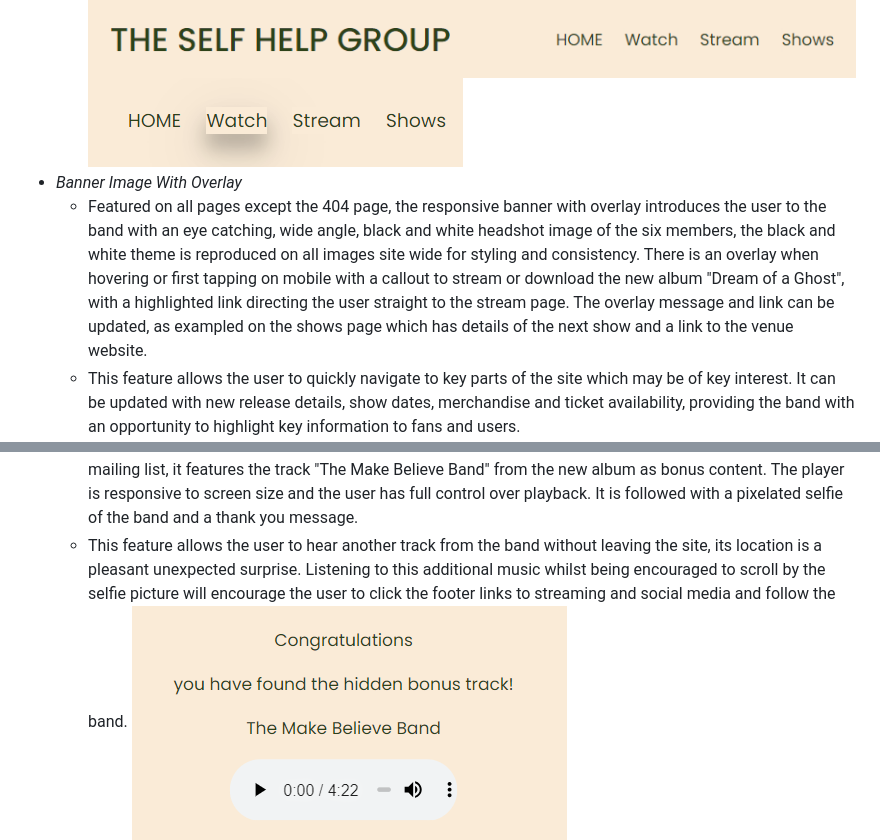
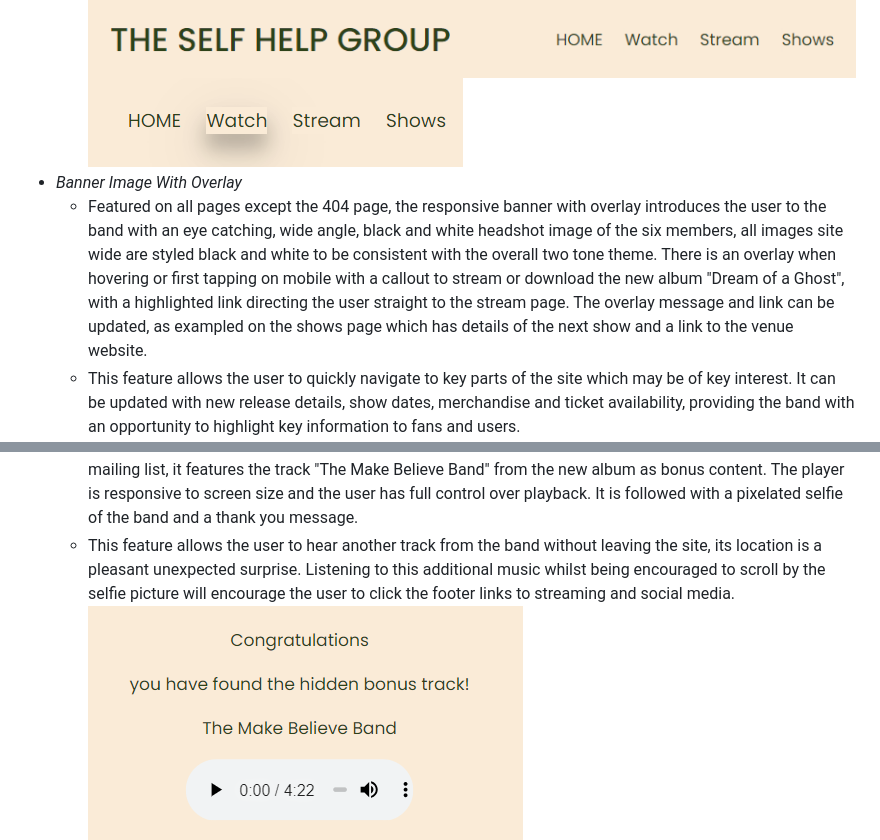
Before and after one commit to codebystu/msp1-tshg-final, a Markdown page: README.md, 2 parts joined by grey strips. Drawn GitHub-style.

```diff
--- a/README.md
+++ b/README.md
@@ -9,7 +9,7 @@ The Self Help Group are a band from Brighton, UK. The website is targeted at peo
 ![Navigation Bar](assets/documents/navbar.png)
 ![Uppercase active and shadow box](assets/documents/linkshadow.png)
 - _Banner Image With Overlay_
-    - Featured on all pages except the 404 page, the responsive banner with overlay introduces the user to the band with an eye catching, wide angle, black and white headshot image of the six members, the black and white theme is reproduced on all images site wide for styling and consistency. There is an overlay when hovering or first tapping on mobile with a callout to stream or download the new album "Dream of a Ghost", with a highlighted link directing the user straight to the stream page. The overlay message and link can be updated, as exampled on the shows page which has details of the next show and a link to the venue website.
+    - Featured on all pages except the 404 page, the responsive banner with overlay introduces the user to the band with an eye catching, wide angle, black and white headshot image of the six members, all images site wide are styled black and white to be consistent with the overall two tone theme. There is an overlay when hovering or first tapping on mobile with a callout to stream or download the new album "Dream of a Ghost", with a highlighted link directing the user straight to the stream page. The overlay message and link can be updated, as exampled on the shows page which has details of the next show and a link to the venue website.
     - This feature allows the user to quickly navigate to key parts of the site which may be of key interest. It can be updated with new release details, show dates, merchandise and ticket availability, providing the band with an opportunity to highlight key information to fans and users.
 ![Banner Image](assets/documents/banner.png)
 ![Overlay Link](assets/documents/overlaylink.png)
@@ -53,7 +53,7 @@ The Self Help Group are a band from Brighton, UK. The website is targeted at peo
 ![Message Received](assets/documents/msgreceived.png)
 - _Audio Player_
     - Featured on the mailinglist confirmation page this is intended as an Easter Egg reward for signing up to the mailing list, it features the track "The Make Believe Band" from the new album as bonus content. The player is responsive to screen size and the user has full control over playback. It is followed with a pixelated selfie of the band and a thank you message.
-    - This feature allows the user to hear another track from the band without leaving the site, its location is a pleasant unexpected surprise. Listening to this additional music whilst being encouraged to scroll by the selfie picture will encourage the user to click the footer links to streaming and social media and follow the band.
+    - This feature allows the user to hear another track from the band without leaving the site, its location is a pleasant unexpected surprise. Listening to this additional music whilst being encouraged to scroll by the selfie picture will encourage the user to click the footer links to streaming and social media.
 ![Audio Player](assets/documents/audio.png)
 ![Thank You Message](assets/documents/thankyou.png)
 - _Custom 404 page_
```
Also changed, not shown: other parts of README.md (+1 -1 lines).
